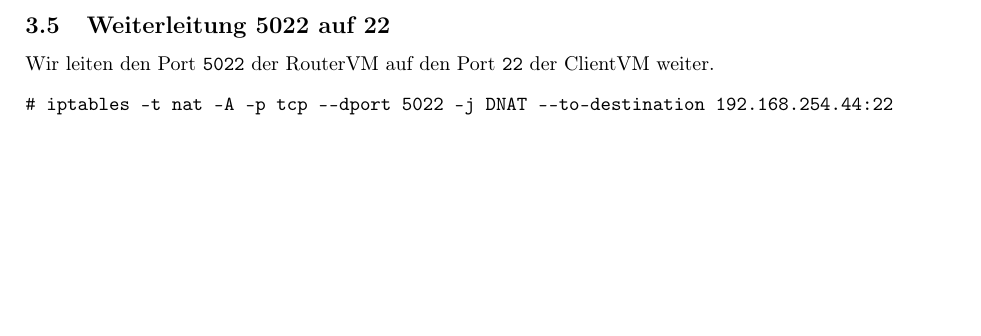
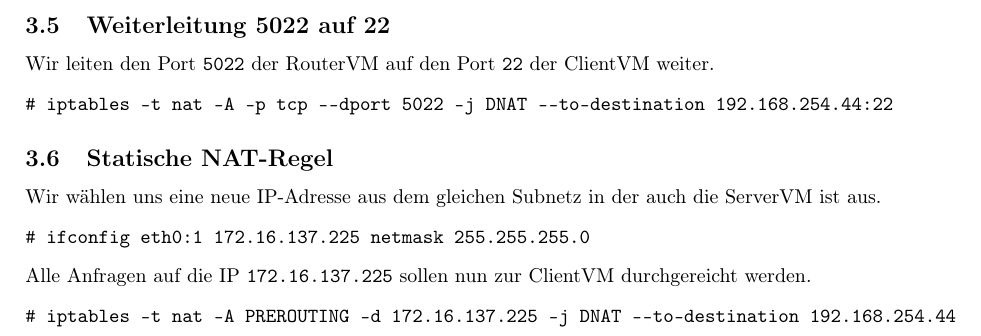
Before and after one commit to mu35li/netsec, a LaTeX document (labreport05/lab-report05.tex): part of page 5 of 6, cut so that both start at the same text, the shorter picture padded with empty space. Compiled offline with pdfLaTeX.

Commit message:
Finish 3.6

```diff
--- a/labreport05/lab-report05.tex
+++ b/labreport05/lab-report05.tex
@@ -191,6 +191,17 @@ Wir leiten den Port \texttt{5022} der RouterVM auf den Port \texttt{22} der Clie
 # iptables -t nat -A -p tcp --dport 5022 -j DNAT --to-destination 192.168.254.44:22
 \end{verbatim}
 
+\subsection{Statische NAT-Regel} % 3.6
+
+Wir wählen uns eine neue IP-Adresse aus dem gleichen Subnetz in der auch die ServerVM ist aus.
+\begin{verbatim}
+# ifconfig eth0:1 172.16.137.225 netmask 255.255.255.0
+\end{verbatim}
+Alle Anfragen auf die IP \texttt{172.16.137.225} sollen nun zur ClientVM durchgereicht werden.
+\begin{verbatim}
+# iptables -t nat -A PREROUTING -d 172.16.137.225 -j DNAT --to-destination 192.168.254.44
+\end{verbatim}
+
 
 
 \newpage
```
Also changed, not shown: labreport05/lab-report05.pdf.
